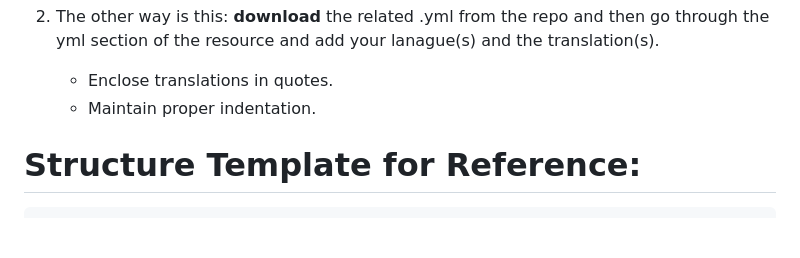
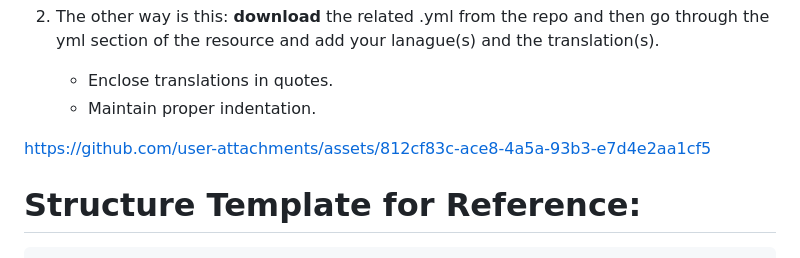
Before and after one commit to K-Ivy/Seelen-UI-Resources, a Markdown page: How to Add Language Translations.md, the part around the change. GitHub-like rendering; blank space fills up the shorter version.

````diff
--- a/How to Add Language Translations.md
+++ b/How to Add Language Translations.md
@@ -12,6 +12,8 @@
 
     - Enclose translations in quotes.
     - Maintain proper indentation.
+
+https://github.com/user-attachments/assets/812cf83c-ace8-4a5a-93b3-e7d4e2aa1cf5
 
 # Structure Template for Reference:
 ```
````
